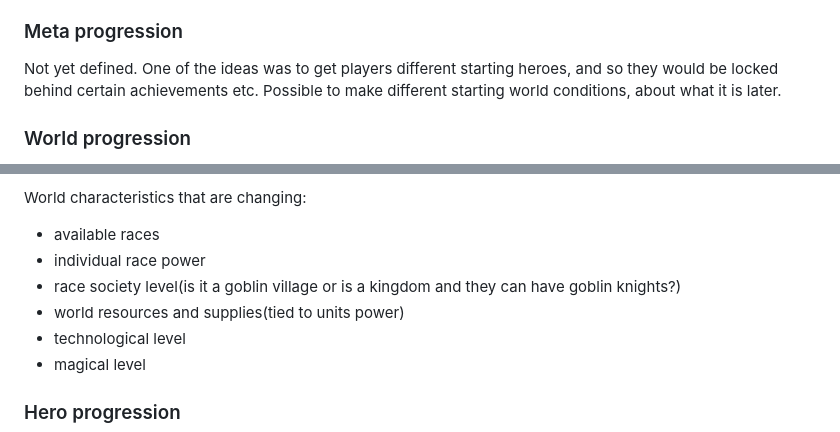
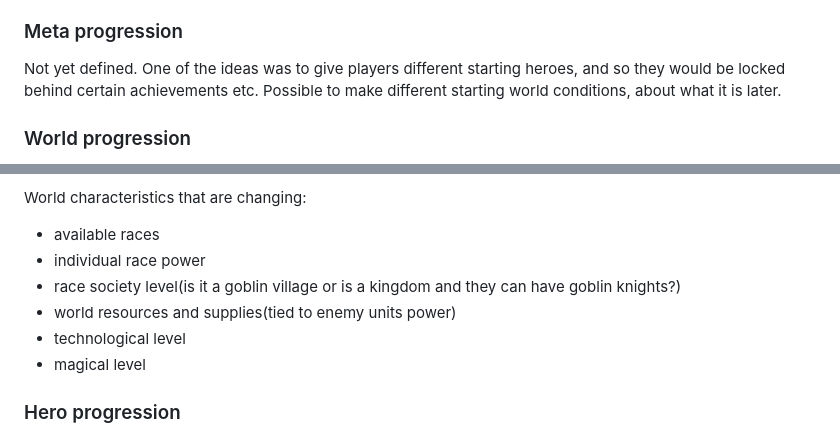
Before and after one commit to alertpotato/PlanesWalker, a Markdown page: README.md, 2 parts joined by grey strips. Drawn GitHub-style.

```diff
--- a/README.md
+++ b/README.md
@@ -22,7 +22,7 @@ While doing all of that there are 3 types of progression to follow: meta progres
 
 ### Meta progression
 Not yet defined.
-One of the ideas was to get players different starting heroes, and so they would be locked behind certain achievements etc.
+One of the ideas was to give players different starting heroes, and so they would be locked behind certain achievements etc.
 Possible to make different starting world conditions, about what it is later.
 
 ### World progression
@@ -34,7 +34,7 @@ World characteristics that are changing:
 - available races
 - individual race power
 - race society level(is it a goblin village or is a kingdom and they can have goblin knights?)
-- world resources and supplies(tied to units power)
+- world resources and supplies(tied to enemy units power)
 - technological level
 - magical level
 
```
Also changed, not shown: other parts of README.md (+15 -7 lines).
